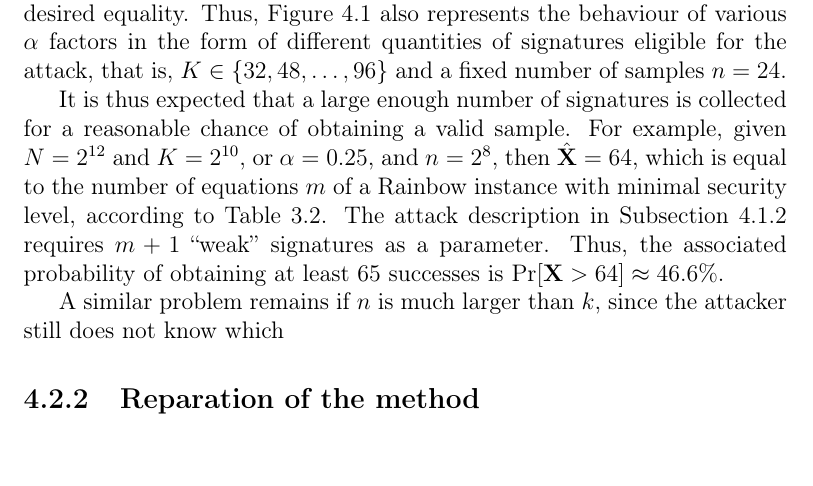
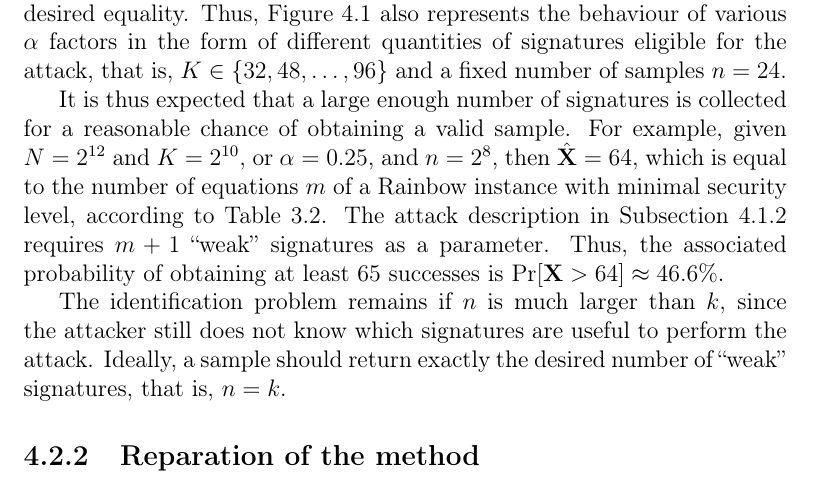
Before and after one commit to zambonin/msc, a LaTeX thesis (main.tex): part of page 55 of 63, cut so that both start at the same text. Compiled offline with pdfLaTeX.

Commit message:
overleaf_to_git: update main.tex from r13408 to r13420

```diff
--- a/main.tex
+++ b/main.tex
@@ -1349,7 +1349,7 @@ However, the sample size is easily controlled by the attacker. It is more advant
 
 It is thus expected that a large enough number of signatures is collected for a reasonable chance of obtaining a valid sample. For example, given $N = 2^{12}$ and $K = 2^{10}$, or $\alpha = 0.25$, and $n = 2^{8}$, then $\hat{\mathbf{X}} = 64$, which is equal to the number of equations $m$ of a Rainbow instance with minimal security level, according to Table~\ref{tab:newsec}. The attack description in Subsection~\ref{subsec:etaks} requires $m + 1$ ``weak'' signatures as a parameter. Thus, the associated probability of obtaining at least $65$ successes is $\Pr[\mathbf{X} > 64] \approx 46.6\%$.
 
-A similar problem remains if $n$ is much larger than $k$, since the attacker still does not know which
+The identification problem remains if $n$ is much larger than $k$, since the attacker still does not know which signatures are useful to perform the attack. Ideally, a sample should return exactly the desired number of ``weak'' signatures, that is, $n = k$.
 
 \subsection{Reparation of the method}\label{subsec:repair}
 
```
